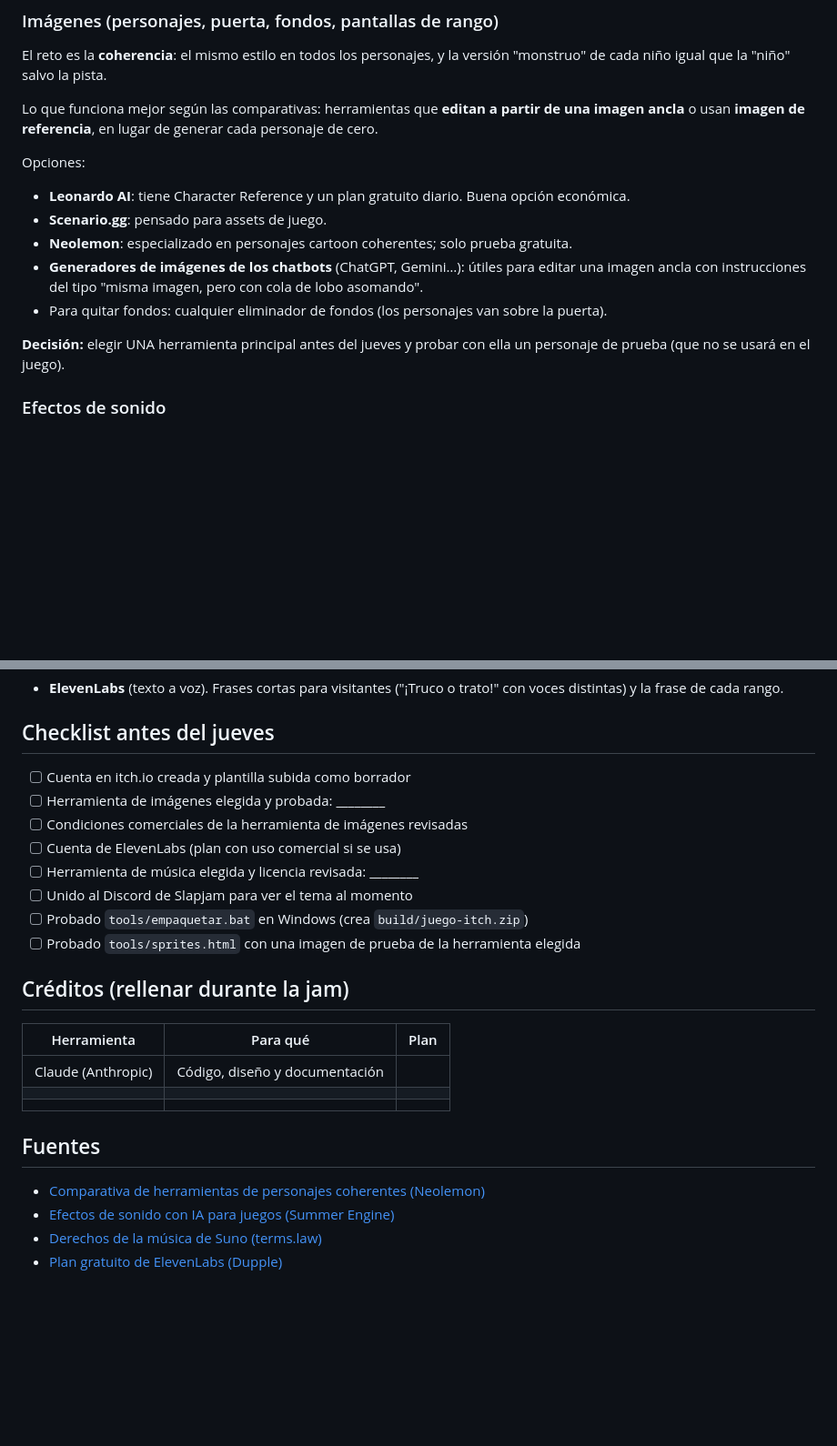
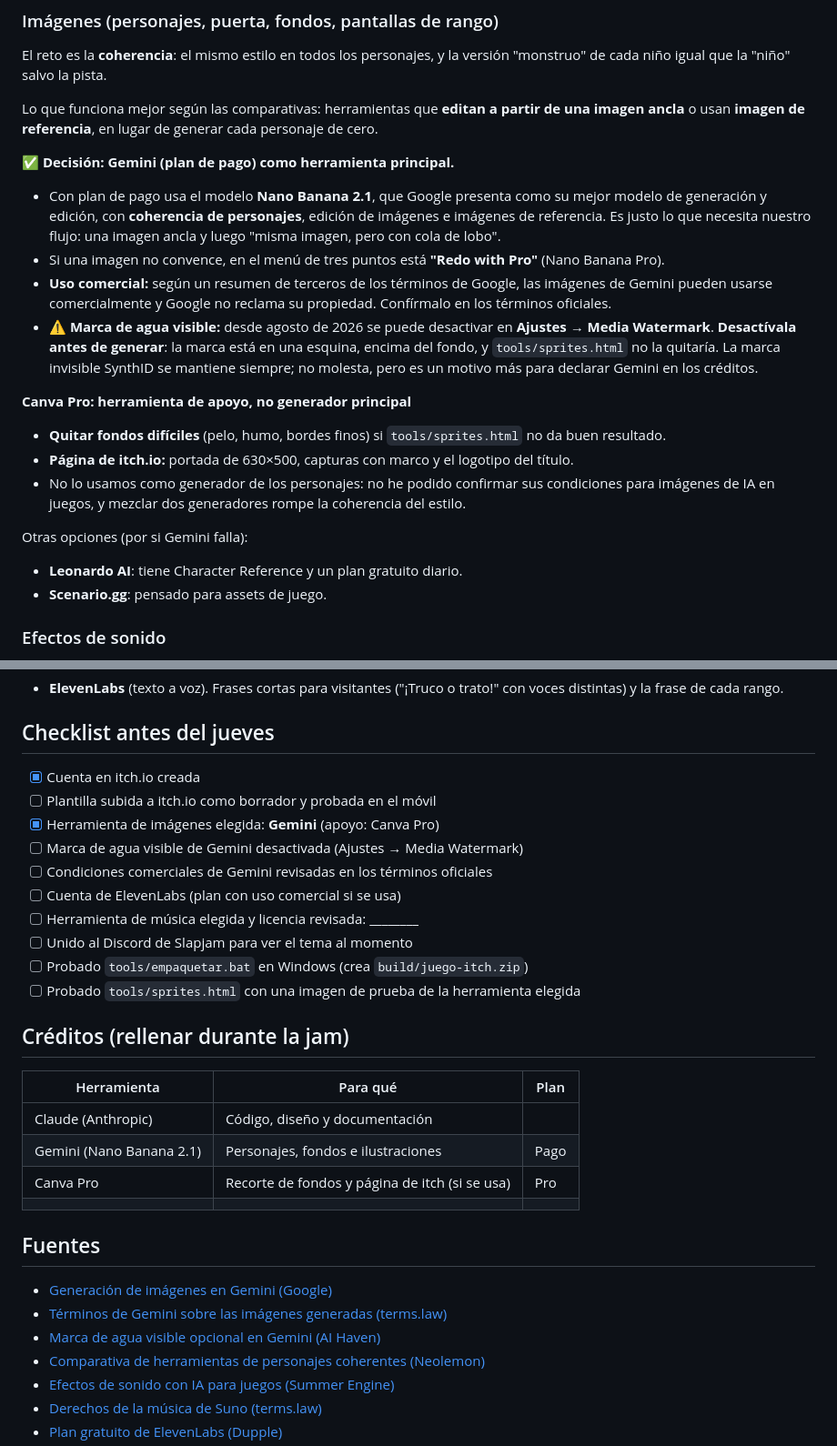
Before and after one commit to FranciscoTomasJimenezAnton26/Proyecto-Slapjam-AI-2-Desarrollo-de-un-videojuego, a Markdown page: docs/03-herramientas-ia.md, 2 parts joined by grey strips. Shown at 91% size. GitHub-like rendering; blank space fills up the shorter version.

Commit message:
Herramientas: Gemini como generador de imágenes y Canva Pro de apoyo
Co-Authored-By: Claude Opus 5.5 <noreply@anthropic.com>
Claude-Session: https://claude.ai/code/session_01HCsAf21e7Cu7oFuyv86PV3

```diff
--- a/docs/03-herramientas-ia.md
+++ b/docs/03-herramientas-ia.md
@@ -21,14 +21,20 @@ El reto es la **coherencia**: el mismo estilo en todos los personajes, y la vers
 
 Lo que funciona mejor según las comparativas: herramientas que **editan a partir de una imagen ancla** o usan **imagen de referencia**, en lugar de generar cada personaje de cero.
 
-Opciones:
-- **Leonardo AI**: tiene Character Reference y un plan gratuito diario. Buena opción económica.
+**✅ Decisión: Gemini (plan de pago) como herramienta principal.**
+- Con plan de pago usa el modelo **Nano Banana 2.1**, que Google presenta como su mejor modelo de generación y edición, con **coherencia de personajes**, edición de imágenes e imágenes de referencia. Es justo lo que necesita nuestro flujo: una imagen ancla y luego "misma imagen, pero con cola de lobo".
+- Si una imagen no convence, en el menú de tres puntos está **"Redo with Pro"** (Nano Banana Pro).
+- **Uso comercial:** según un resumen de terceros de los términos de Google, las imágenes de Gemini pueden usarse comercialmente y Google no reclama su propiedad. Confírmalo en los términos oficiales.
+- **⚠️ Marca de agua visible:** desde agosto de 2026 se puede desactivar en **Ajustes → Media Watermark**. **Desactívala antes de generar**: la marca está en una esquina, encima del fondo, y `tools/sprites.html` no la quitaría. La marca invisible SynthID se mantiene siempre; no molesta, pero es un motivo más para declarar Gemini en los créditos.
+
+**Canva Pro: herramienta de apoyo, no generador principal**
+- **Quitar fondos difíciles** (pelo, humo, bordes finos) si `tools/sprites.html` no da buen resultado.
+- **Página de itch.io:** portada de 630×500, capturas con marco y el logotipo del título.
+- No lo usamos como generador de los personajes: no he podido confirmar sus condiciones para imágenes de IA en juegos, y mezclar dos generadores rompe la coherencia del estilo.
+
+Otras opciones (por si Gemini falla):
+- **Leonardo AI**: tiene Character Reference y un plan gratuito diario.
 - **Scenario.gg**: pensado para assets de juego.
-- **Neolemon**: especializado en personajes cartoon coherentes; solo prueba gratuita.
-- **Generadores de imágenes de los chatbots** (ChatGPT, Gemini…): útiles para editar una imagen ancla con instrucciones del tipo "misma imagen, pero con cola de lobo asomando".
-- Para quitar fondos: cualquier eliminador de fondos (los personajes van sobre la puerta).
-
-**Decisión:** elegir UNA herramienta principal antes del jueves y probar con ella un personaje de prueba (que no se usará en el juego).
 
 ### Efectos de sonido
 - **ElevenLabs Sound Effects**: el más recomendado para efectos de juego (golpes, clics, puertas).
@@ -43,9 +49,11 @@ Opciones:
 - **ElevenLabs** (texto a voz). Frases cortas para visitantes ("¡Truco o trato!" con voces distintas) y la frase de cada rango.
 
 ## Checklist antes del jueves
-- [ ] Cuenta en itch.io creada y plantilla subida como borrador
-- [ ] Herramienta de imágenes elegida y probada: ________
-- [ ] Condiciones comerciales de la herramienta de imágenes revisadas
+- [x] Cuenta en itch.io creada
+- [ ] Plantilla subida a itch.io como borrador y probada en el móvil
+- [x] Herramienta de imágenes elegida: **Gemini** (apoyo: Canva Pro)
+- [ ] Marca de agua visible de Gemini desactivada (Ajustes → Media Watermark)
+- [ ] Condiciones comerciales de Gemini revisadas en los términos oficiales
 - [ ] Cuenta de ElevenLabs (plan con uso comercial si se usa)
 - [ ] Herramienta de música elegida y licencia revisada: ________
 - [ ] Unido al Discord de Slapjam para ver el tema al momento
@@ -56,10 +64,14 @@ Opciones:
 | Herramienta | Para qué | Plan |
 |---|---|---|
 | Claude (Anthropic) | Código, diseño y documentación | |
-| | | |
+| Gemini (Nano Banana 2.1) | Personajes, fondos e ilustraciones | Pago |
+| Canva Pro | Recorte de fondos y página de itch (si se usa) | Pro |
 | | | |
 
 ## Fuentes
+- [Generación de imágenes en Gemini (Google)](https://gemini.google/overview/image-generation/)
+- [Términos de Gemini sobre las imágenes generadas (terms.law)](https://terms.law/es/ai-output-rights/gemini/)
+- [Marca de agua visible opcional en Gemini (AI Haven)](https://aihaven.com/news/google-gemini-visible-watermark-toggle-optional/)
 - [Comparativa de herramientas de personajes coherentes (Neolemon)](https://www.neolemon.com/blog/best-ai-character-generator-for-consistent-characters/)
 - [Efectos de sonido con IA para juegos (Summer Engine)](https://www.summerengine.com/blog/ai-sound-effect-generator-for-games)
 - [Derechos de la música de Suno (terms.law)](https://terms.law/ai-output-rights/suno/)
```
